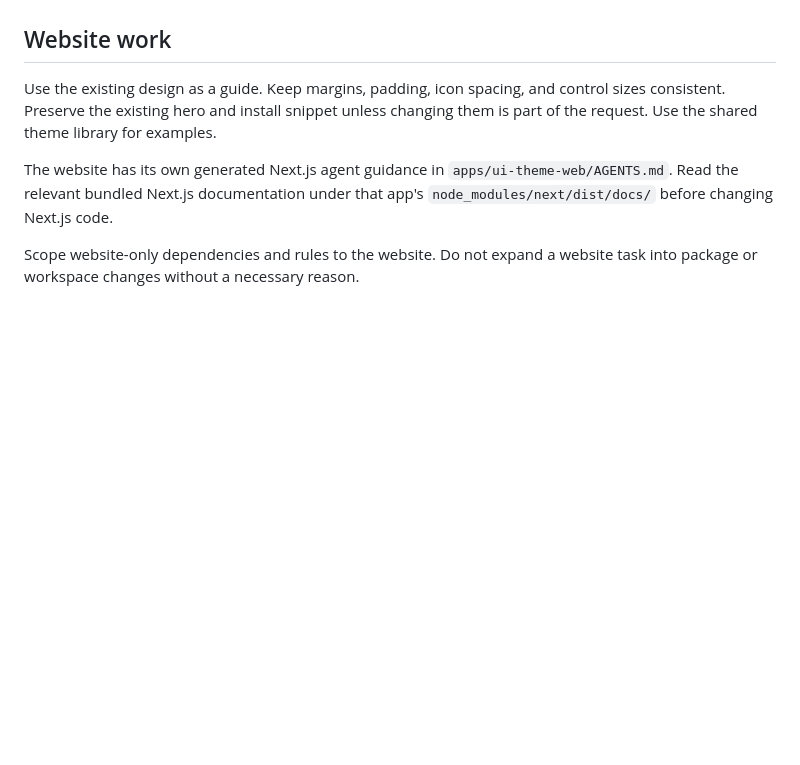
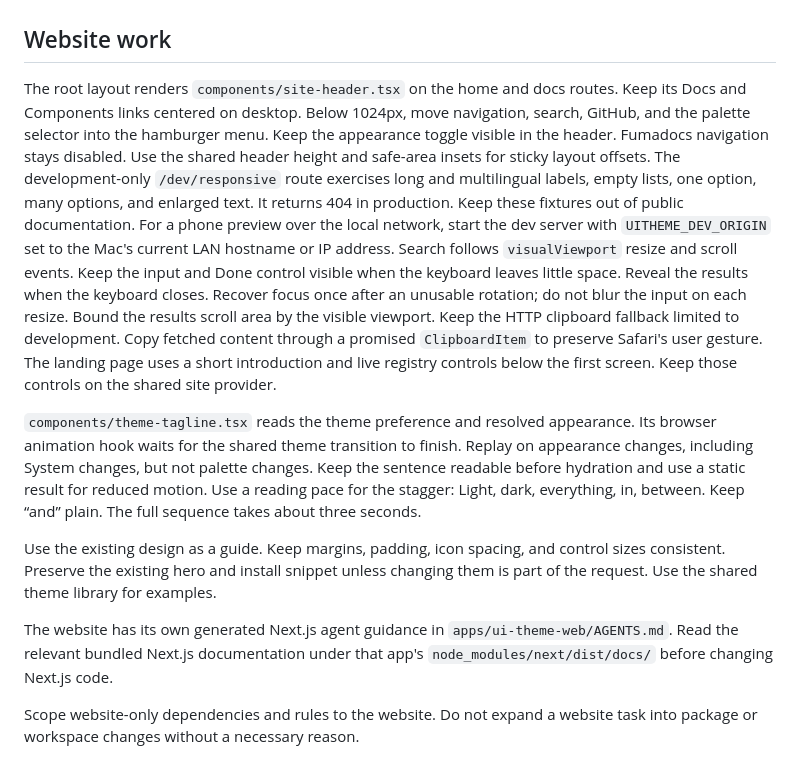
Before and after one commit to tonyedgal/ui-theme, a Markdown page: CLAUDE.md, the part around the change. GitHub-like rendering; blank space fills up the shorter version.

Commit message:
docs: document website layout and components

```diff
--- a/CLAUDE.md
+++ b/CLAUDE.md
@@ -81,6 +81,32 @@ published entry points from `dist`, rather than importing source files directly.
   `"auto"`. See [the logo guide](docs/stationary-logo-transition.md).
 
 ## Website work
+
+The root layout renders `components/site-header.tsx` on the home and docs routes.
+Keep its Docs and Components links centered on desktop. Below 1024px, move
+navigation, search, GitHub, and the palette selector into the hamburger menu.
+Keep the appearance toggle visible in the header. Fumadocs navigation stays disabled.
+Use the shared header height and safe-area insets for sticky layout offsets.
+The development-only `/dev/responsive` route exercises long and multilingual
+labels, empty lists, one option, many options, and enlarged text. It returns 404
+in production. Keep these fixtures out of public documentation.
+For a phone preview over the local network, start the dev server with
+`UITHEME_DEV_ORIGIN` set to the Mac's current LAN hostname or IP address.
+Search follows `visualViewport` resize and scroll events. Keep the input and
+Done control visible when the keyboard leaves little space. Reveal the results
+when the keyboard closes. Recover focus once after an unusable rotation; do not
+blur the input on each resize. Bound the results scroll area by the visible viewport.
+Keep the HTTP clipboard fallback limited to development. Copy fetched content
+through a promised `ClipboardItem` to preserve Safari's user gesture.
+The landing page uses a short introduction and live registry controls below the
+first screen. Keep those controls on the shared site provider.
+
+`components/theme-tagline.tsx` reads the theme preference and resolved appearance.
+Its browser animation hook waits for the shared theme transition to finish.
+Replay on appearance changes, including System changes, but not palette changes.
+Keep the sentence readable before hydration and use a static result for reduced motion.
+Use a reading pace for the stagger: Light, dark, everything, in, between.
+Keep “and” plain. The full sequence takes about three seconds.
 
 Use the existing design as a guide. Keep margins, padding, icon spacing, and
 control sizes consistent. Preserve the existing hero and install snippet unless
```
Also changed, not shown: docs/documentation-components.md (+22 -20 lines).
